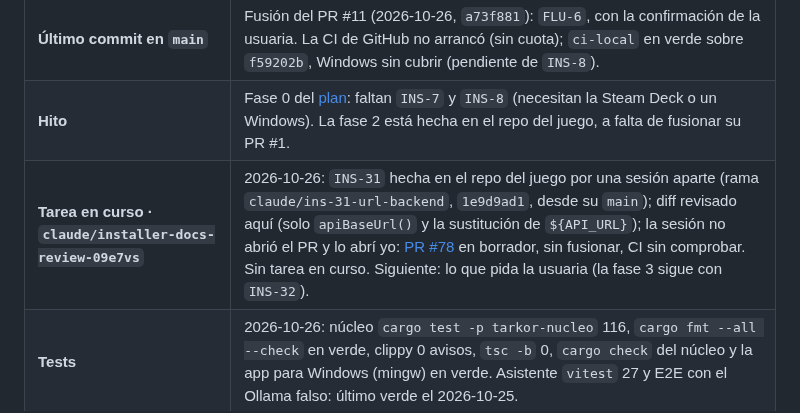
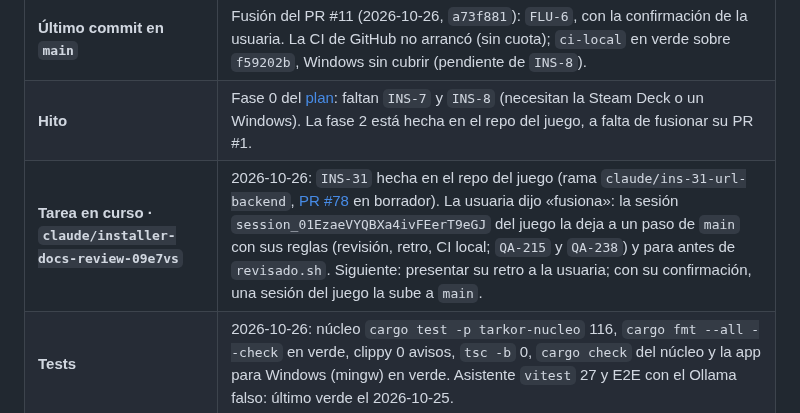
Before and after one commit to Zeldris/Instalador-WMF-Tarkor, a Markdown page: docs/registros/traspaso.md, the part around the change. GitHub-like rendering.

Commit message:
INS-31: cierre en el juego encargado a otra sesión
La usuaria pidió fusionar el PR #78; las reglas del juego piden revisión,
retro presentada y CI local (cuota agotada). La sesión del juego lo deja
a un paso de main. Solo bitácora.

Siguiente: presentar la retro de la sesión del juego a la usuaria y, con su confirmación, subir a main

Co-Authored-By: Claude Opus 5.5 <noreply@anthropic.com>
Claude-Session: https://claude.ai/code/session_01PW79Mnqo4JVfJ8dabqzbNn

```diff
--- a/docs/registros/traspaso.md
+++ b/docs/registros/traspaso.md
@@ -14,7 +14,7 @@ cada commit.**
 | **Ramas de trabajo** | Cada sesión, su rama con su fila «Tarea en curso» (`QA-136` de Tarkor): `claude/installer-docs-review-09e7vs` (rehecha desde `main` el 2026-10-26). Las skills, ganchos y `settings.json` de `.claude/` van versionados con `git add` normal; a `main` se pasa **por pull request**. |
 | **Último commit en `main`** | Fusión del PR #11 (2026-10-26, `a73f881`): `FLU-6`, con la confirmación de la usuaria. La CI de GitHub no arrancó (sin cuota); `ci-local` en verde sobre `f59202b`, Windows sin cubrir (pendiente de `INS-8`). |
 | **Hito** | Fase 0 del [plan](../05-plan-de-trabajo.md): faltan `INS-7` y `INS-8` (necesitan la Steam Deck o un Windows). La fase 2 está hecha en el repo del juego, a falta de fusionar su PR #1. |
-| **Tarea en curso · `claude/installer-docs-review-09e7vs`** | 2026-10-26: `INS-31` hecha en el repo del juego por una sesión aparte (rama `claude/ins-31-url-backend`, `1e9d9ad1`, desde su `main`); diff revisado aquí (solo `apiBaseUrl()` y la sustitución de `${API_URL}`); la sesión no abrió el PR y lo abrí yo: [PR #78](https://github.com/Zeldris/World-Maker-Fantasy/pull/78) en borrador, sin fusionar, CI sin comprobar. Sin tarea en curso. Siguiente: lo que pida la usuaria (la fase 3 sigue con `INS-32`). |
+| **Tarea en curso · `claude/installer-docs-review-09e7vs`** | 2026-10-26: `INS-31` hecha en el repo del juego (rama `claude/ins-31-url-backend`, [PR #78](https://github.com/Zeldris/World-Maker-Fantasy/pull/78) en borrador). La usuaria dijo «fusiona»: la sesión `session_01EzaeVYQBXa4ivFEerT9eGJ` del juego la deja a un paso de `main` con sus reglas (revisión, retro, CI local; `QA-215` y `QA-238`) y para antes de `revisado.sh`. Siguiente: presentar su retro a la usuaria; con su confirmación, una sesión del juego la sube a `main`. |
 | **Tests** | 2026-10-26: núcleo `cargo test -p tarkor-nucleo` 116, `cargo fmt --all --check` en verde, clippy 0 avisos, `tsc -b` 0, `cargo check` del núcleo y la app para Windows (mingw) en verde. Asistente `vitest` 27 y E2E con el Ollama falso: último verde el 2026-10-25. |
 
 ## Dónde está todo (para saber qué sigue)
```
